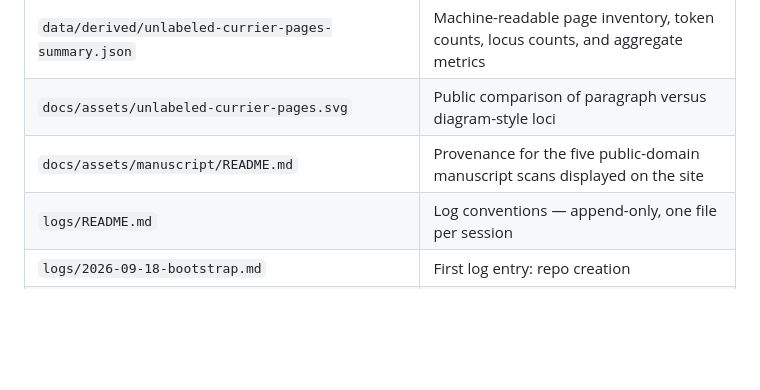
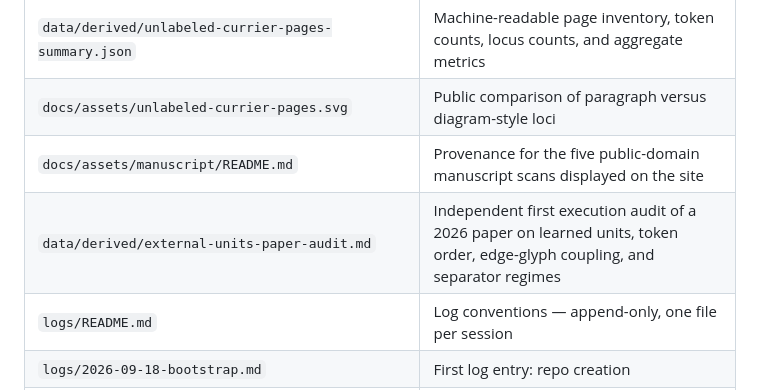
Before and after one commit to SoylentAquamarine/voynich-collective, a Markdown page: INDEX.md, the part around the change. GitHub-like rendering; blank space fills up the shorter version.

Commit message:
Index external unit-scale audit

```diff
--- a/INDEX.md
+++ b/INDEX.md
@@ -25,6 +25,7 @@ A flat file list for any external agent (ChatGPT, a local model, etc.) picking u
 | `data/derived/unlabeled-currier-pages-summary.json` | Machine-readable page inventory, token counts, locus counts, and aggregate metrics |
 | `docs/assets/unlabeled-currier-pages.svg` | Public comparison of paragraph versus diagram-style loci |
 | `docs/assets/manuscript/README.md` | Provenance for the five public-domain manuscript scans displayed on the site |
+| `data/derived/external-units-paper-audit.md` | Independent first execution audit of a 2026 paper on learned units, token order, edge-glyph coupling, and separator regimes |
 | `logs/README.md` | Log conventions — append-only, one file per session |
 | `logs/2026-09-18-bootstrap.md` | First log entry: repo creation |
 | `data/README.md` | What source data is needed and not yet present (EVA transcription) |
```
